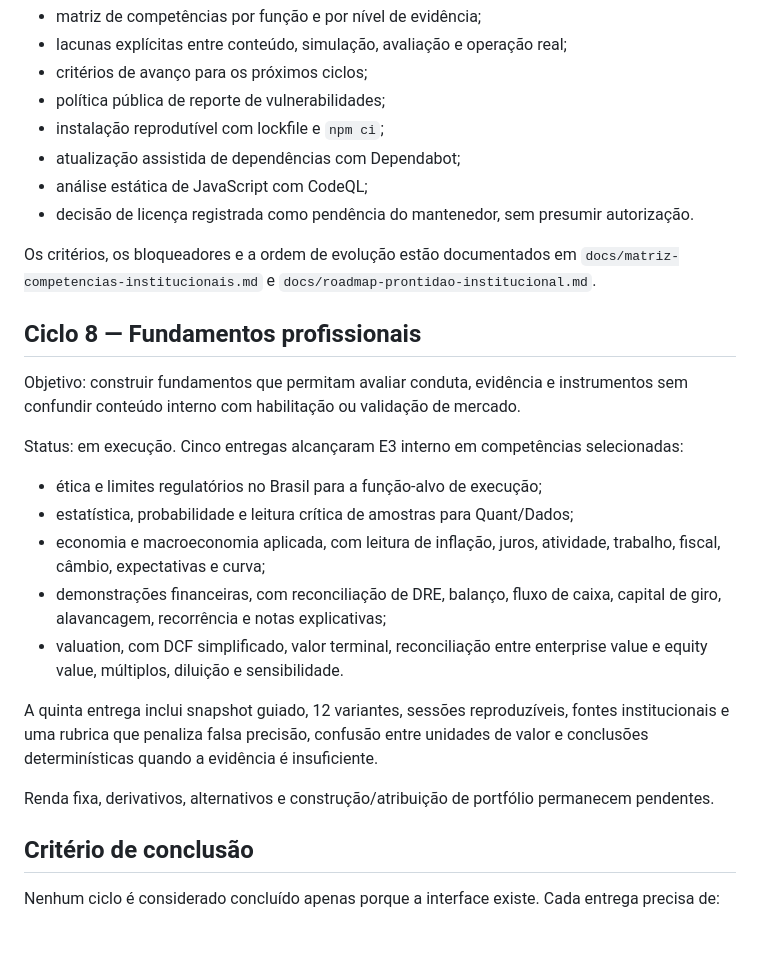
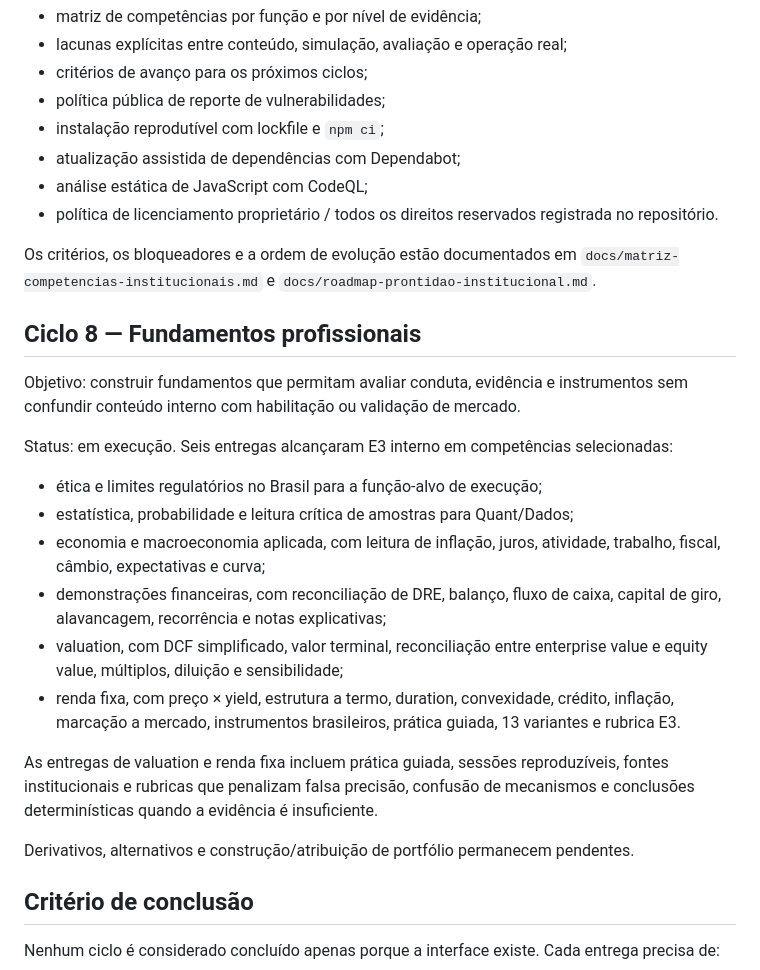
Before and after one commit to detritoscosmico/suzy-command-center, a Markdown page: docs/roadmap-formacao-institucional.md, the part around the change. Drawn GitHub-style; blank space fills up the shorter version.

Commit message:
docs: reconciliar formação com Entrega 6

```diff
--- a/docs/roadmap-formacao-institucional.md
+++ b/docs/roadmap-formacao-institucional.md
@@ -108,7 +108,7 @@ Status: primeira entrega implementada na versão 1.23.0.
 - instalação reprodutível com lockfile e `npm ci`;
 - atualização assistida de dependências com Dependabot;
 - análise estática de JavaScript com CodeQL;
-- decisão de licença registrada como pendência do mantenedor, sem presumir autorização.
+- política de licenciamento proprietário / todos os direitos reservados registrada no repositório.
 
 Os critérios, os bloqueadores e a ordem de evolução estão documentados em `docs/matriz-competencias-institucionais.md` e `docs/roadmap-prontidao-institucional.md`.
 
@@ -116,17 +116,18 @@ Os critérios, os bloqueadores e a ordem de evolução estão documentados em `d
 
 Objetivo: construir fundamentos que permitam avaliar conduta, evidência e instrumentos sem confundir conteúdo interno com habilitação ou validação de mercado.
 
-Status: em execução. Cinco entregas alcançaram E3 interno em competências selecionadas:
+Status: em execução. Seis entregas alcançaram E3 interno em competências selecionadas:
 
 - ética e limites regulatórios no Brasil para a função-alvo de execução;
 - estatística, probabilidade e leitura crítica de amostras para Quant/Dados;
 - economia e macroeconomia aplicada, com leitura de inflação, juros, atividade, trabalho, fiscal, câmbio, expectativas e curva;
 - demonstrações financeiras, com reconciliação de DRE, balanço, fluxo de caixa, capital de giro, alavancagem, recorrência e notas explicativas;
-- valuation, com DCF simplificado, valor terminal, reconciliação entre enterprise value e equity value, múltiplos, diluição e sensibilidade.
+- valuation, com DCF simplificado, valor terminal, reconciliação entre enterprise value e equity value, múltiplos, diluição e sensibilidade;
+- renda fixa, com preço × yield, estrutura a termo, duration, convexidade, crédito, inflação, marcação a mercado, instrumentos brasileiros, prática guiada, 13 variantes e rubrica E3.
 
-A quinta entrega inclui snapshot guiado, 12 variantes, sessões reproduzíveis, fontes institucionais e uma rubrica que penaliza falsa precisão, confusão entre unidades de valor e conclusões determinísticas quando a evidência é insuficiente.
+As entregas de valuation e renda fixa incluem prática guiada, sessões reproduzíveis, fontes institucionais e rubricas que penalizam falsa precisão, confusão de mecanismos e conclusões determinísticas quando a evidência é insuficiente.
 
-Renda fixa, derivativos, alternativos e construção/atribuição de portfólio permanecem pendentes.
+Derivativos, alternativos e construção/atribuição de portfólio permanecem pendentes.
 
 ## Critério de conclusão
 
```
